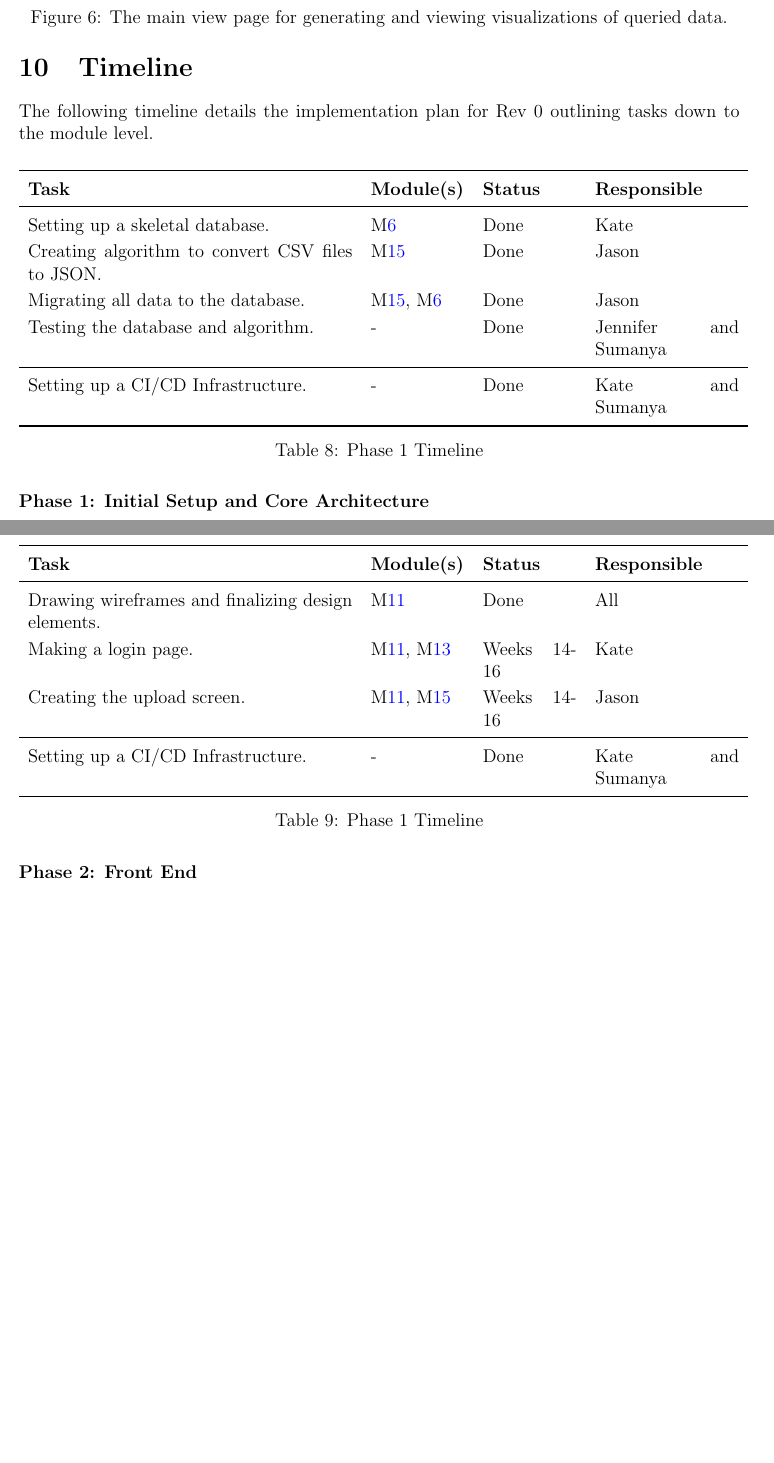
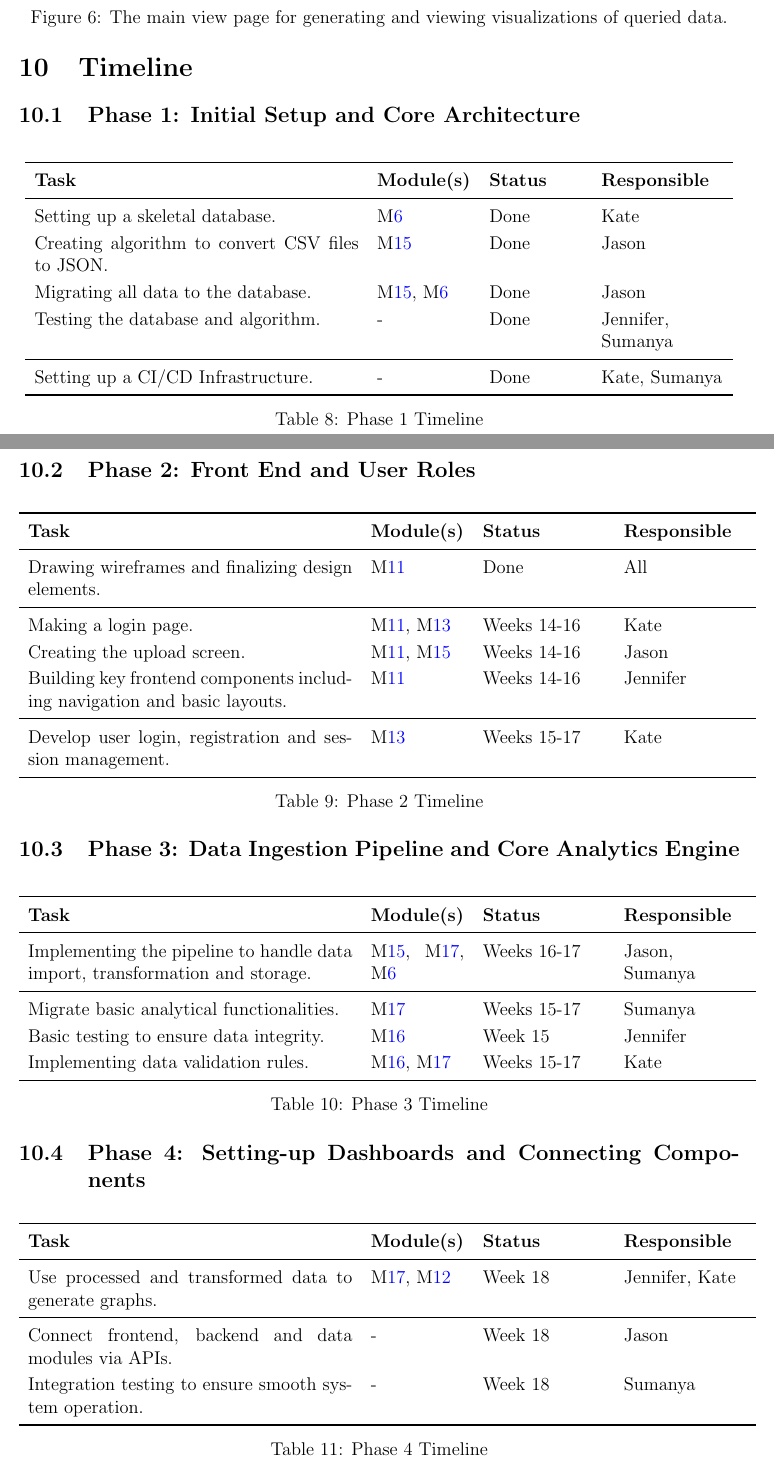
Before and after one commit to SumanyaG/Alkalytics, a LaTeX document (docs/Design/SoftArchitecture/MG.tex): two parts of pages 33 and 34 of 35 before the commit and two parts of pages 33 and 34 of 36 after it, joined at a grey line, cut so that both start at the same text, the shorter picture padded with empty space. Compiled offline with pdfLaTeX.

Commit message:
doc(design): refine timeline section

```diff
--- a/docs/Design/SoftArchitecture/MG.tex
+++ b/docs/Design/SoftArchitecture/MG.tex
@@ -1468,48 +1468,81 @@ represent the final interface design of the application.
 \end{figure}
 
 \section{Timeline}
-The following timeline details the implementation plan for Rev 0 outlining tasks down to
-the module level.
-\begin{description}
-  \item[Phase 1: Initial Setup and Core Architecture]
+\subsection{Phase 1: Initial Setup and Core Architecture}
   \begin{table}[H]
     \centering
-    \begin{tabular}{p{0.45\textwidth} p{0.13\textwidth} p{0.13\textwidth} p{0.2\textwidth}}
+    \begin{tabular}{p{0.45\textwidth} p{0.13\textwidth} p{0.13\textwidth} p{0.17\textwidth}}
     \toprule
     \textbf{Task} & \textbf{Module(s)} & \textbf{Status} & \textbf{Responsible}\\
     \midrule
     Setting up a skeletal database. & \mref{mDS} & Done & Kate\\
     Creating algorithm to convert CSV files to JSON. & \mref{mDI} & Done & Jason\\
     Migrating all data to the database. & \mref{mDI}, \mref{mDS} & Done & Jason\\
-    Testing the database and algorithm. & - & Done & Jennifer and Sumanya\\
-    \midrule
-    Setting up a CI/CD Infrastructure. & - & Done & Kate and Sumanya\\
+    Testing the database and algorithm. & - & Done & Jennifer, Sumanya\\
+    \midrule
+    Setting up a CI/CD Infrastructure. & - & Done & Kate, Sumanya\\
     \bottomrule
     \end{tabular}
     \caption{Phase 1 Timeline}
-    \label{TblACT}
+    \label{TblT1}
     \end{table}
 
-  \item[Phase 2: Front End]
+\subsection{Phase 2: Front End and User Roles}
   \begin{table}[H]
       \centering
-    \begin{tabular}{p{0.45\textwidth} p{0.13\textwidth} p{0.13\textwidth} p{0.2\textwidth}}
+      \begin{tabular}{p{0.45\textwidth} p{0.13\textwidth} p{0.17\textwidth} p{0.17\textwidth}}
       \toprule
       \textbf{Task} & \textbf{Module(s)} & \textbf{Status} & \textbf{Responsible}\\
       \midrule
       Drawing wireframes and finalizing design elements. & \mref{mUID} & Done & All\\
+      \midrule
       Making a login page. & \mref{mUID}, \mref{mUM} & Weeks 14-16  & Kate\\
       Creating the upload screen. & \mref{mUID}, \mref{mDI} & Weeks 14-16 & Jason\\
-    \midrule
-
-    Setting up a CI/CD Infrastructure. & - & Done & Kate and Sumanya\\
+      Building key frontend components including navigation and basic layouts. & \mref{mUID} &
+      Weeks 14-16 & Jennifer\\
+      \midrule
+      Develop user login, registration and session management. & \mref{mUM} & Weeks 15-17 & Kate\\
       \bottomrule
       \end{tabular}
-    \caption{Phase 1 Timeline}
-    \label{TblACT}
+      \caption{Phase 2 Timeline}
+      \label{TblT2}
     \end{table}
 
-\end{description}
+\subsection{Phase 3: Data Ingestion Pipeline and Core Analytics Engine}
+    \begin{table}[H]
+      \centering
+      \begin{tabular}{p{0.45\textwidth} p{0.13\textwidth} p{0.17\textwidth} p{0.17\textwidth}}
+      \toprule
+      \textbf{Task} & \textbf{Module(s)} & \textbf{Status} & \textbf{Responsible}\\
+      \midrule
+      Implementing the pipeline to handle data import, transformation and storage. &
+      \mref{mDI}, \mref{mDT}, \mref{mDS} & Weeks 16-17 & Jason, Sumanya\\
+      \midrule
+      Migrate basic analytical functionalities. & \mref{mDT} & Weeks 15-17  & Sumanya\\
+      Basic testing to ensure data integrity.  & \mref{mDV} & Week 15 & Jennifer\\
+      Implementing data validation rules. & \mref{mDV}, \mref{mDT} & Weeks 15-17 & Kate\\
+      \bottomrule
+      \end{tabular}
+      \caption{Phase 3 Timeline}
+      \label{TblT3}
+    \end{table}
+
+\subsection{Phase 4: Setting-up Dashboards and Connecting Components}
+    \begin{table}[H]
+      \centering
+      \begin{tabular}{p{0.45\textwidth} p{0.13\textwidth} p{0.17\textwidth} p{0.17\textwidth}}
+      \toprule
+      \textbf{Task} & \textbf{Module(s)} & \textbf{Status} & \textbf{Responsible}\\
+      \midrule
+      Use processed and transformed data to generate graphs. & \mref{mDT}, \mref{mVI} & Week 18 & Jennifer, Kate\\
+      \midrule
+      Connect frontend, backend and data modules via APIs. & - & Week 18  & Jason\\
+      Integration testing to ensure smooth system operation. & - & Week 18 & Sumanya\\
+      \bottomrule
+      \end{tabular}
+      \caption{Phase 4 Timeline}
+      \label{TblT4}
+    \end{table}
 
 \bibliographystyle {plainnat}
 \bibliography{../../../refs/References}
```
Lines whose indentation alone changed are shown as unchanged.
